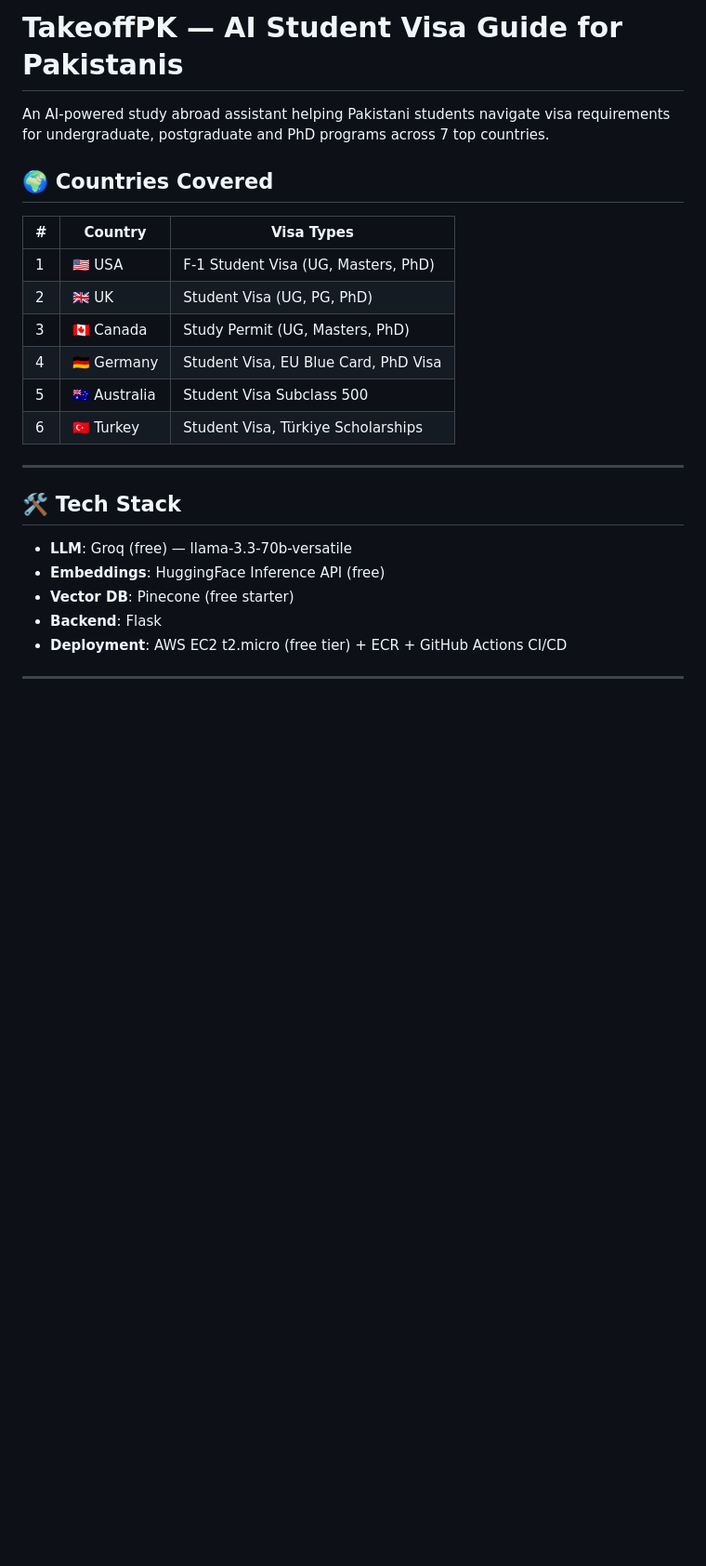
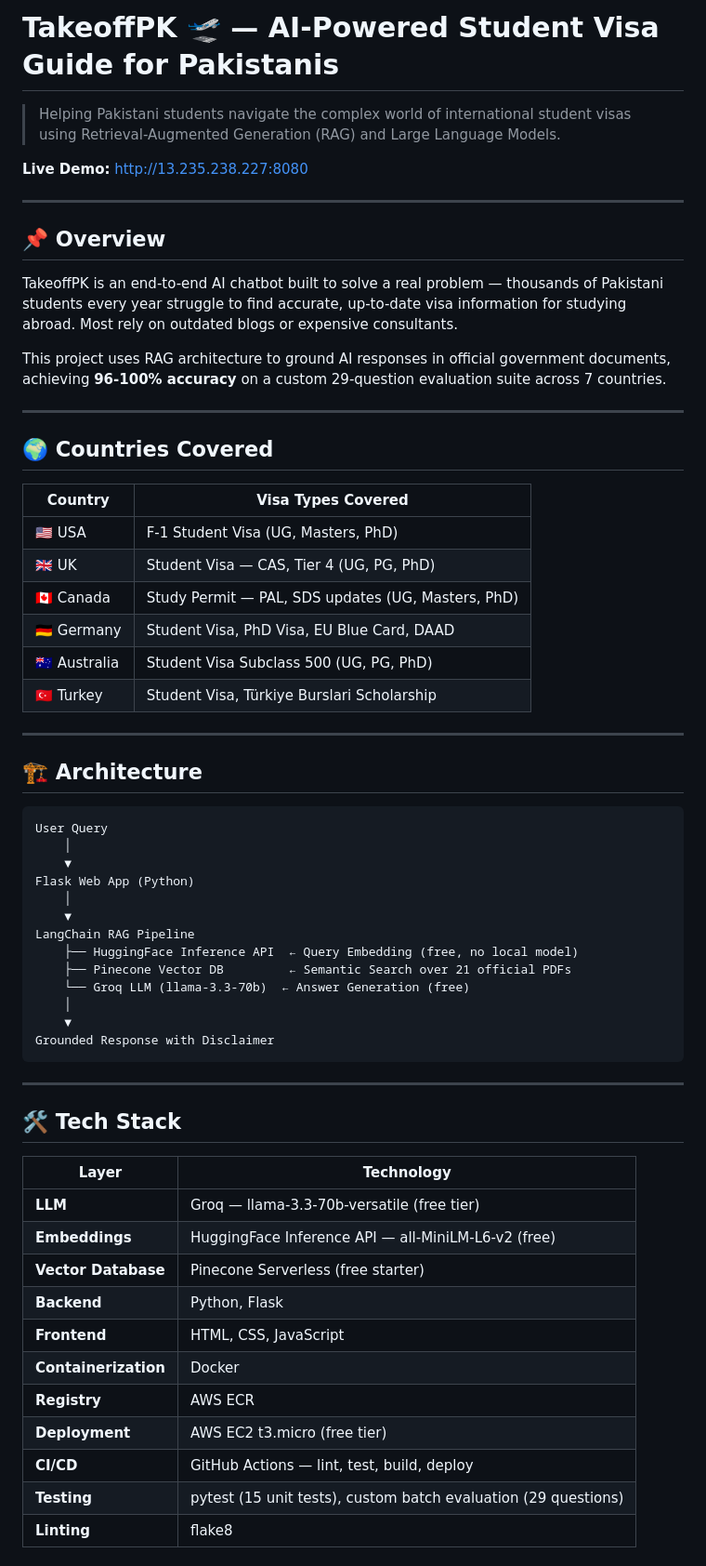
Before and after one commit to slaiba123/TakeoffPK, a Markdown page: README.md, the part around one of its changes. Shown at 93% size. GitHub-like rendering; blank space fills up the shorter version.

````diff
--- a/README.md
+++ b/README.md
@@ -1,22 +1,65 @@
-# TakeoffPK — AI Student Visa Guide for Pakistanis
+# TakeoffPK 🛫 — AI-Powered Student Visa Guide for Pakistanis
 
-An AI-powered study abroad assistant helping Pakistani students navigate visa requirements for undergraduate, postgraduate and PhD programs across 7 top countries.
+> Helping Pakistani students navigate the complex world of international student visas using Retrieval-Augmented Generation (RAG) and Large Language Models.
+
+**Live Demo:** http://13.235.238.227:8080
+
+---
+
+## 📌 Overview
+
+TakeoffPK is an end-to-end AI chatbot built to solve a real problem — thousands of Pakistani students every year struggle to find accurate, up-to-date visa information for studying abroad. Most rely on outdated blogs or expensive consultants.
+
+This project uses RAG architecture to ground AI responses in official government documents, achieving **96-100% accuracy** on a custom 29-question evaluation suite across 7 countries.
+
+---
 
 ## 🌍 Countries Covered
-| # | Country | Visa Types |
-|---|---------|-----------|
-| 1 | 🇺🇸 USA | F-1 Student Visa (UG, Masters, PhD) |
-| 2 | 🇬🇧 UK | Student Visa (UG, PG, PhD) |
-| 3 | 🇨🇦 Canada | Study Permit (UG, Masters, PhD) |
-| 4 | 🇩🇪 Germany | Student Visa, EU Blue Card, PhD Visa |
-| 5 | 🇦🇺 Australia | Student Visa Subclass 500 |
-| 6 | 🇹🇷 Turkey | Student Visa, Türkiye Scholarships |
+
+| Country | Visa Types Covered |
+|---------|-------------------|
+| 🇺🇸 USA | F-1 Student Visa (UG, Masters, PhD) |
+| 🇬🇧 UK | Student Visa — CAS, Tier 4 (UG, PG, PhD) |
+| 🇨🇦 Canada | Study Permit — PAL, SDS updates (UG, Masters, PhD) |
+| 🇩🇪 Germany | Student Visa, PhD Visa, EU Blue Card, DAAD |
+| 🇦🇺 Australia | Student Visa Subclass 500 (UG, PG, PhD) |
+| 🇹🇷 Turkey | Student Visa, Türkiye Burslari Scholarship |
+
+---
+
+## 🏗️ Architecture
+
+```
+User Query
+    │
+    ▼
+Flask Web App (Python)
+    │
+    ▼
+LangChain RAG Pipeline
+    ├── HuggingFace Inference API  ← Query Embedding (free, no local model)
+    ├── Pinecone Vector DB         ← Semantic Search over 21 official PDFs
+    └── Groq LLM (llama-3.3-70b)  ← Answer Generation (free)
+    │
+    ▼
+Grounded Response with Disclaimer
+```
 
 ---
 
 ## 🛠️ Tech Stack
-- **LLM**: Groq (free) — llama-3.3-70b-versatile
-- **Embeddings**: HuggingFace Inference API (free)
-- **Vector DB**: Pinecone (free starter)
-- **Backend**: Flask
-- **Deployment**: AWS EC2 t2.micro (free tier) + ECR + GitHub Actions CI/CD
+
+| Layer | Technology |
+|-------|-----------|
+| **LLM** | Groq — llama-3.3-70b-versatile (free tier) |
+| **Embeddings** | HuggingFace Inference API — all-MiniLM-L6-v2 (free) |
+| **Vector Database** | Pinecone Serverless (free starter) |
+| **Backend** | Python, Flask |
+| **Frontend** | HTML, CSS, JavaScript |
+| **Containerization** | Docker |
+| **Registry** | AWS ECR |
+| **Deployment** | AWS EC2 t3.micro (free tier) |
+| **CI/CD** | GitHub Actions — lint, test, build, deploy |
+| **Testing** | pytest (15 unit tests), custom batch evaluation (29 questions) |
+| **Linting** | flake8 |
+
````
Also changed, not shown: other parts of README.md (+201 -136 lines).
